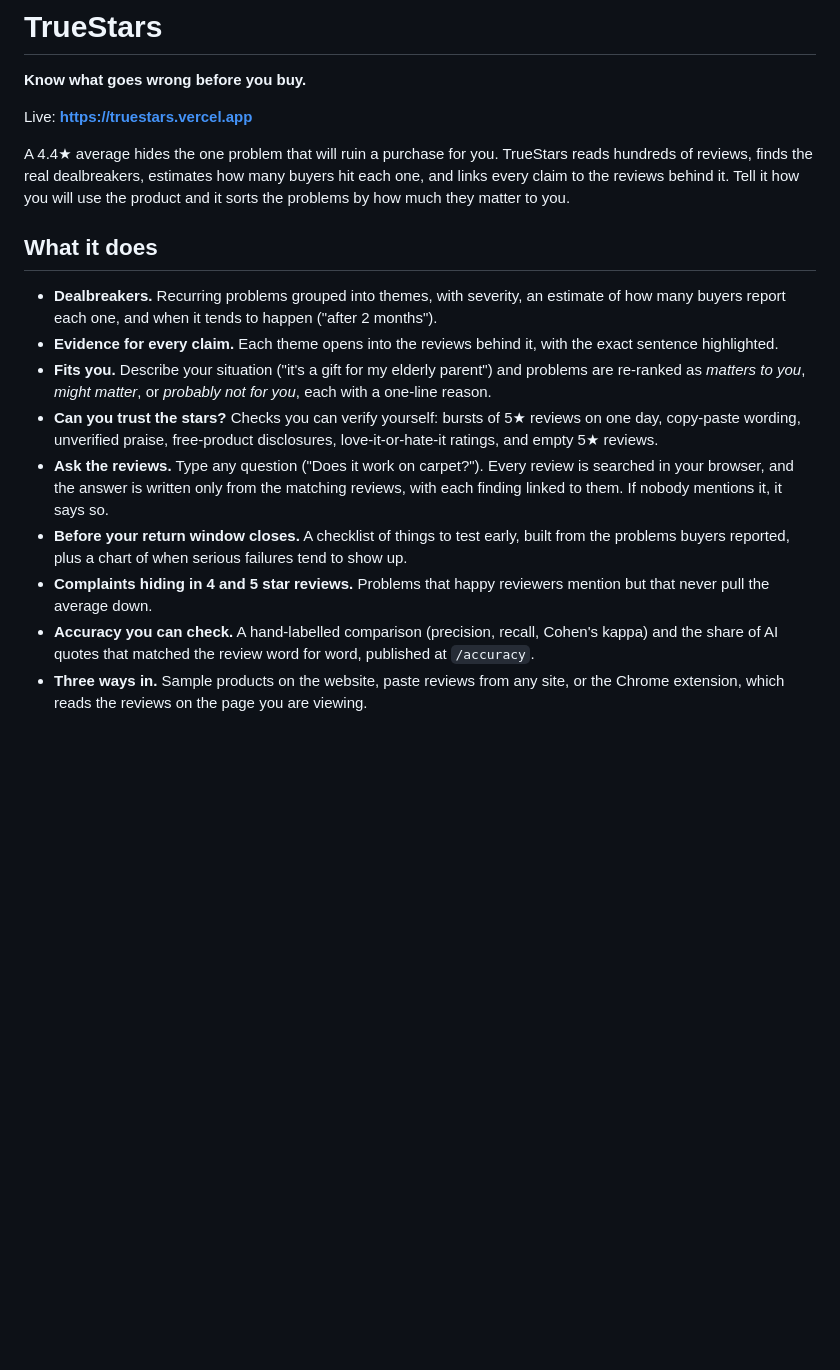
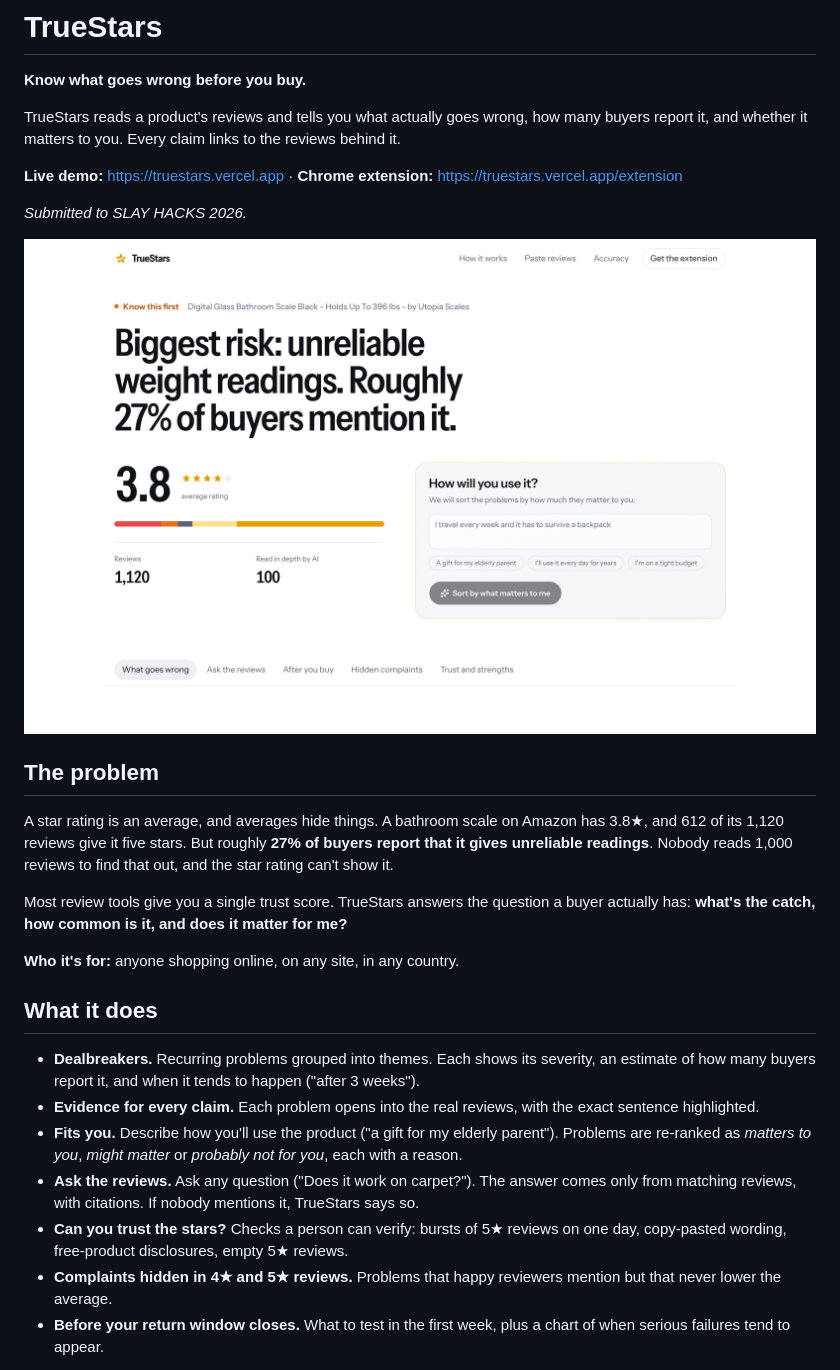
Before and after one commit to KartikManral092006/Truestars, a Markdown page: README.md, the part around one of its changes. Drawn GitHub-style; pictures changed too: docs/report.png (added); blank space fills up the shorter version.

```diff
--- a/README.md
+++ b/README.md
@@ -2,20 +2,29 @@
 
 **Know what goes wrong before you buy.**
 
-Live: **https://truestars.vercel.app**
+TrueStars reads a product's reviews and tells you what actually goes wrong, how many buyers report it, and whether it matters to you. Every claim links to the reviews behind it.
 
-A 4.4★ average hides the one problem that will ruin a purchase for you. TrueStars reads hundreds of reviews, finds the real dealbreakers, estimates how many buyers hit each one, and links every claim to the reviews behind it. Tell it how you will use the product and it sorts the problems by how much they matter to you.
+**Live demo:** https://truestars.vercel.app  ·  **Chrome extension:** https://truestars.vercel.app/extension
 
+*Submitted to SLAY HACKS 2026.*
+
+![A TrueStars report for a 3.8★ bathroom scale: the biggest risk is unreliable weight readings, reported by roughly 27% of buyers](docs/report.png)
+
+## The problem
+
+A star rating is an average, and averages hide things. A bathroom scale on Amazon has 3.8★, and 612 of its 1,120 reviews give it five stars. But roughly **27% of buyers report that it gives unreliable readings**. Nobody reads 1,000 reviews to find that out, and the star rating can't show it.
+
+Most review tools give you a single trust score. TrueStars answers the question a buyer actually has: **what's the catch, how common is it, and does it matter for me?**
+
+**Who it's for:** anyone shopping online, on any site, in any country.
 
 ## What it does
 
-- **Dealbreakers.** Recurring problems grouped into themes, with severity, an estimate of how many buyers report each one, and when it tends to happen ("after 2 months").
-- **Evidence for every claim.** Each theme opens into the reviews behind it, with the exact sentence highlighted.
-- **Fits you.** Describe your situation ("it's a gift for my elderly parent") and problems are re-ranked as *matters to you*, *might matter*, or *probably not for you*, each with a one-line reason.
-- **Can you trust the stars?** Checks you can verify yourself: bursts of 5★ reviews on one day, copy-paste wording, unverified praise, free-product disclosures, love-it-or-hate-it ratings, and empty 5★ reviews.
-- **Ask the reviews.** Type any question ("Does it work on carpet?"). Every review is searched in your browser, and the answer is written only from the matching reviews, with each finding linked to them. If nobody mentions it, it says so.
-- **Before your return window closes.** A checklist of things to test early, built from the problems buyers reported, plus a chart of when serious failures tend to show up.
-- **Complaints hiding in 4 and 5 star reviews.** Problems that happy reviewers mention but that never pull the average down.
-- **Accuracy you can check.** A hand-labelled comparison (precision, recall, Cohen's kappa) and the share of AI quotes that matched the review word for word, published at `/accuracy`.
-- **Three ways in.** Sample products on the website, paste reviews from any site, or the Chrome extension, which reads the reviews on the page you are viewing.
+- **Dealbreakers.** Recurring problems grouped into themes. Each shows its severity, an estimate of how many buyers report it, and when it tends to happen ("after 3 weeks").
+- **Evidence for every claim.** Each problem opens into the real reviews, with the exact sentence highlighted.
+- **Fits you.** Describe how you'll use the product ("a gift for my elderly parent"). Problems are re-ranked as *matters to you*, *might matter* or *probably not for you*, each with a reason.
+- **Ask the reviews.** Ask any question ("Does it work on carpet?"). The answer comes only from matching reviews, with citations. If nobody mentions it, TrueStars says so.
+- **Can you trust the stars?** Checks a person can verify: bursts of 5★ reviews on one day, copy-pasted wording, free-product disclosures, empty 5★ reviews.
+- **Complaints hidden in 4★ and 5★ reviews.** Problems that happy reviewers mention but that never lower the average.
+- **Before your return window closes.** What to test in the first week, plus a chart of when serious failures tend to appear.
 
```
Also changed, not shown: other parts of README.md (+71 -49 lines), docs/evidence.png (added), 1 other file.
